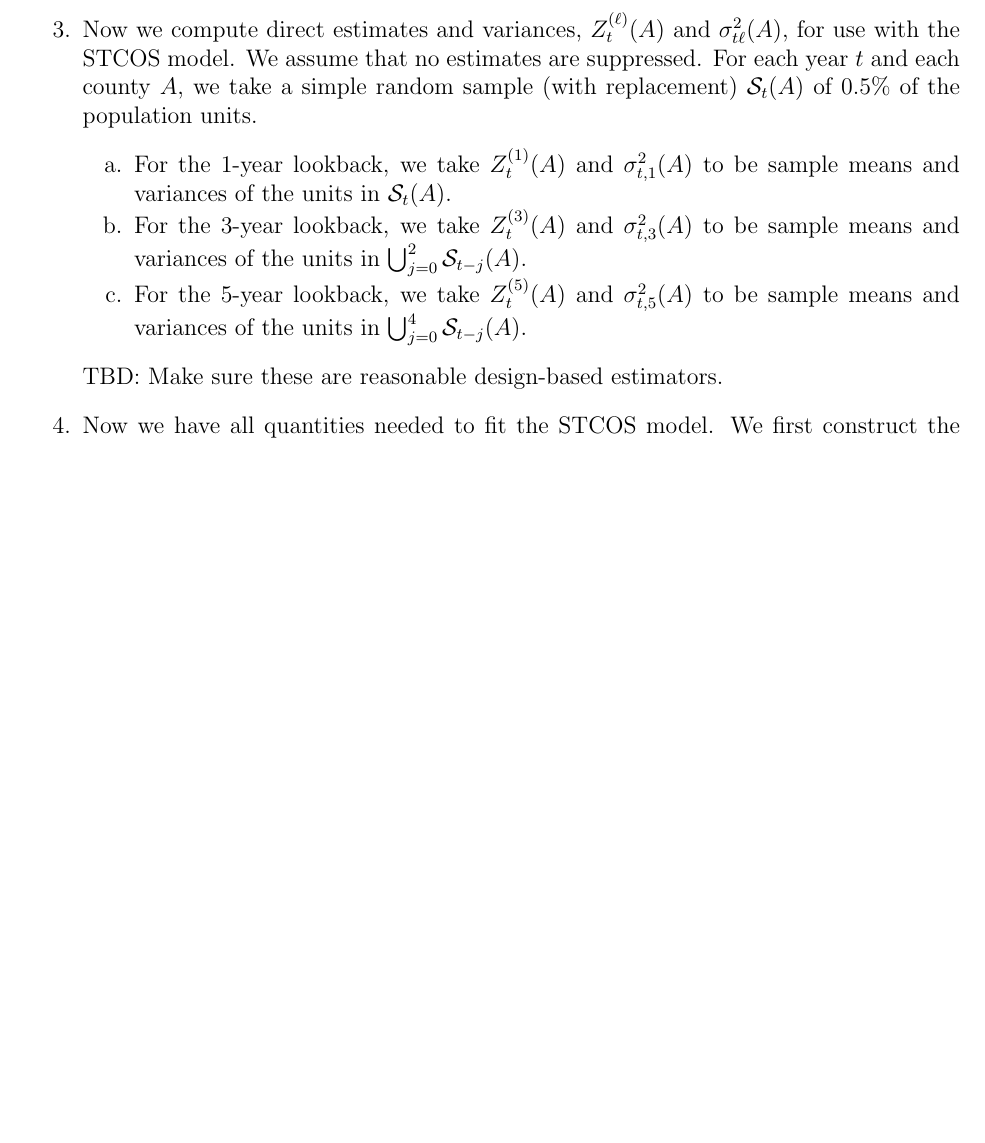
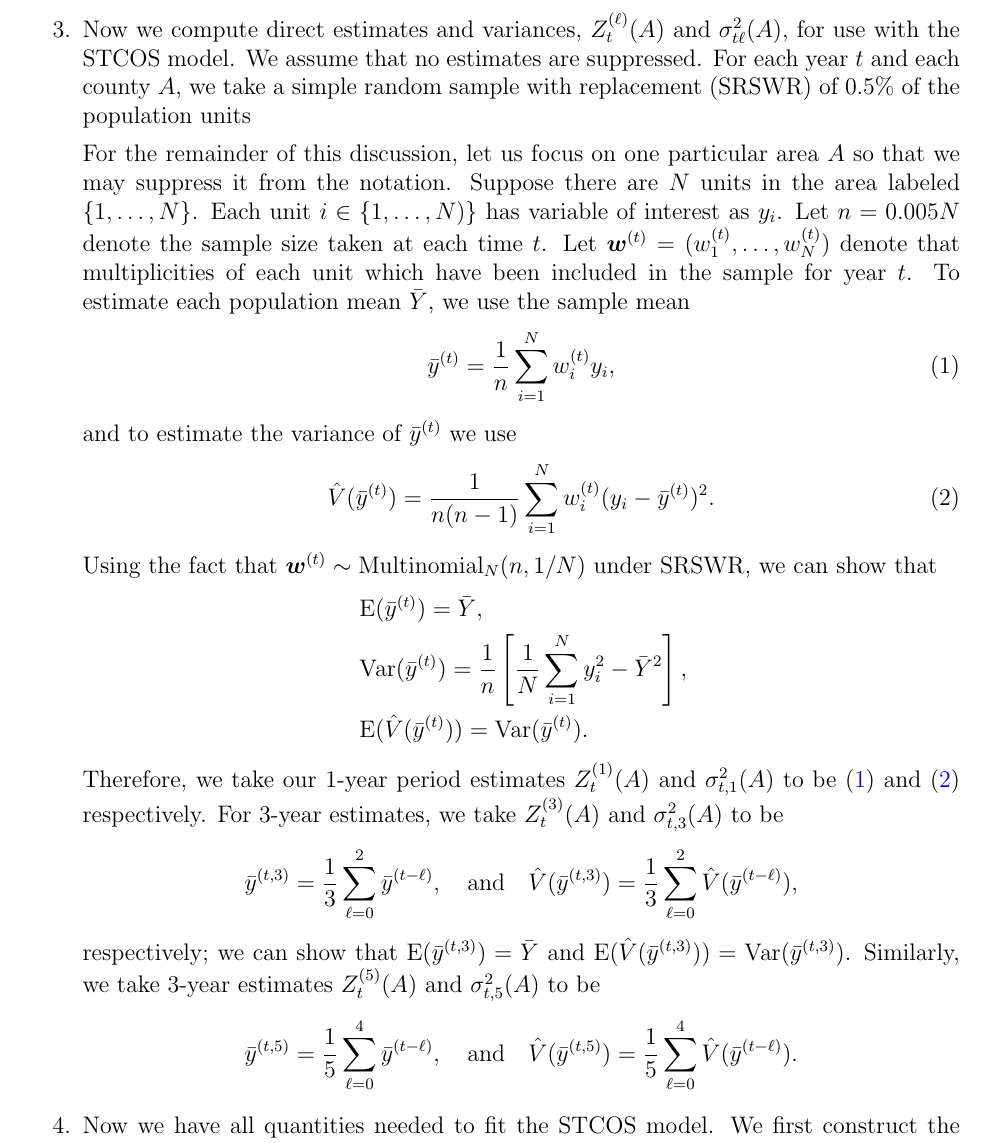
Before and after one commit to holans/ST-COS, a LaTeX document (inst/note-20180409/note.tex): part of page 3 of 12 before the commit and part of page 3 of 13 after it, cut so that both start at the same text, the shorter picture padded with empty space. Compiled offline with pdfLaTeX.

Commit message:
Updated note about design-based estimators

```diff
--- a/inst/note-20180409/note.tex
+++ b/inst/note-20180409/note.tex
@@ -76,15 +76,43 @@ Note that in a given simulation rep, the microdata is assumed to be fixed over t
 
 \item The microdata is ``spatially joined'' to each of the five target supports, and the true population means are computed in each area of each target support.
 
-\item Now we compute direct estimates and variances, $Z^{(\ell)}_t(A)$ and $\sigma^2_{t\ell}(A)$, for use with the STCOS model. We assume that no estimates are suppressed. For each year $t$ and each county $A$, we take a simple random sample (with replacement) $\mathcal{S}_t(A)$ of 0.5\% of the population units.
+\item Now we compute direct estimates and variances, $Z^{(\ell)}_t(A)$ and $\sigma^2_{t\ell}(A)$, for use with the STCOS model. We assume that no estimates are suppressed. For each year $t$ and each county $A$, we take a simple random sample with replacement (SRSWR) of 0.5\% of the population units
+
+For the remainder of this discussion, let us focus on one particular area $A$ so that we may suppress it from the notation. Suppose there are $N$ units in the area labeled $\{ 1, \ldots, N\}$. Each unit $i \in \{ 1, \ldots, N)\}$ has variable of interest as $y_{i}$. Let $n = 0.005 N$ denote the sample size taken at each time $t$. Let $\vec{w}^{(t)} = (w_1^{(t)}, \ldots, w_N^{(t)})$ denote that multiplicities of each unit which have been included in the sample for year $t$. To estimate each population mean $\bar{Y}$, we use the sample mean
 %
-\begin{enumerate*}
-\item[a.] For the 1-year lookback, we take $Z^{(1)}_t(A)$ and $\sigma^2_{t,1}(A)$ to be sample means and variances of the units in $\mathcal{S}_t(A)$.
-\item[b.] For the 3-year lookback, we take $Z^{(3)}_t(A)$ and $\sigma^2_{t,3}(A)$ to be sample means and variances of the units in $\bigcup_{j=0}^2 \mathcal{S}_{t-j}(A)$.
-\item[c.] For the 5-year lookback, we take $Z^{(5)}_t(A)$ and $\sigma^2_{t,5}(A)$ to be sample means and variances of the units in $\bigcup_{j=0}^4 \mathcal{S}_{t-j}(A)$.
-\end{enumerate*}
+\begin{align}
+\bar{y}^{(t)} = \frac{1}{n}\sum_{i=1}^N w_i^{(t)} y_i,
+\label{eqn:direct-est}
+\end{align}
 %
-TBD: Make sure these are reasonable design-based estimators.
+and to estimate the variance of $\bar{y}^{(t)}$ we use
+%
+\begin{align}
+\hat{V}(\bar{y}^{(t)}) = \frac{1}{n(n-1)} \sum_{i=1}^N w_i^{(t)} (y_i - \bar{y}^{(t)})^2.
+\label{eqn:direct-var}
+\end{align}
+%
+Using the fact that $\vec{w}^{(t)} \sim \text{Multinomial}_N(n, 1/N)$ under SRSWR, we can show that
+%
+\begin{align*}
+&\E(\bar{y}^{(t)}) = \bar{Y}, \\
+&\Var(\bar{y}^{(t)}) = \frac{1}{n} \left[ \frac{1}{N} \sum_{i=1}^N y_i^2 - \bar{Y}^2 \right], \\
+&\E( \hat{V}(\bar{y}^{(t)}) ) = \Var(\bar{y}^{(t)}).
+\end{align*}
+%
+Therefore, we take our 1-year period estimates $Z^{(1)}_t(A)$ and $\sigma^2_{t,1}(A)$ to be \eqref{eqn:direct-est} and \eqref{eqn:direct-var} respectively. For 3-year estimates, we take $Z^{(3)}_t(A)$ and $\sigma^2_{t,3}(A)$ to be
+%
+\begin{align*}
+\bar{y}^{(t,3)} = \frac{1}{3} \sum_{\ell=0}^2 \bar{y}^{(t-\ell)}, \quad \text{and} \quad
+\hat{V}(\bar{y}^{(t,3)}) = \frac{1}{3} \sum_{\ell=0}^2 \hat{V}(\bar{y}^{(t-\ell)}),
+\end{align*}
+%
+respectively; we can show that $\E(\bar{y}^{(t,3)}) = \bar{Y}$ and $\E(\hat{V}(\bar{y}^{(t,3)})) = \Var(\bar{y}^{(t,3)})$. Similarly, we take 3-year estimates $Z^{(5)}_t(A)$ and $\sigma^2_{t,5}(A)$ to be
+%
+\begin{align*}
+\bar{y}^{(t,5)} = \frac{1}{5} \sum_{\ell=0}^4 \bar{y}^{(t-\ell)}, \quad \text{and} \quad
+\hat{V}(\bar{y}^{(t,5)}) = \frac{1}{5} \sum_{\ell=0}^4 \hat{V}(\bar{y}^{(t-\ell)}).
+\end{align*}
 
 \item Now we have all quantities needed to fit the STCOS model. We first construct the vector $\vec{Z}$ of all area-level direct estimates and the vector $\vec{V}$ of all area-level direct variance estimates. We standardize the $\vec{Z}$ by subtracting its mean then dividing by its standard deviation; $\vec{V}$ is then adjusted accordingly. We then compute the MLE and use it as a starting value for the MCMC.
 
```
